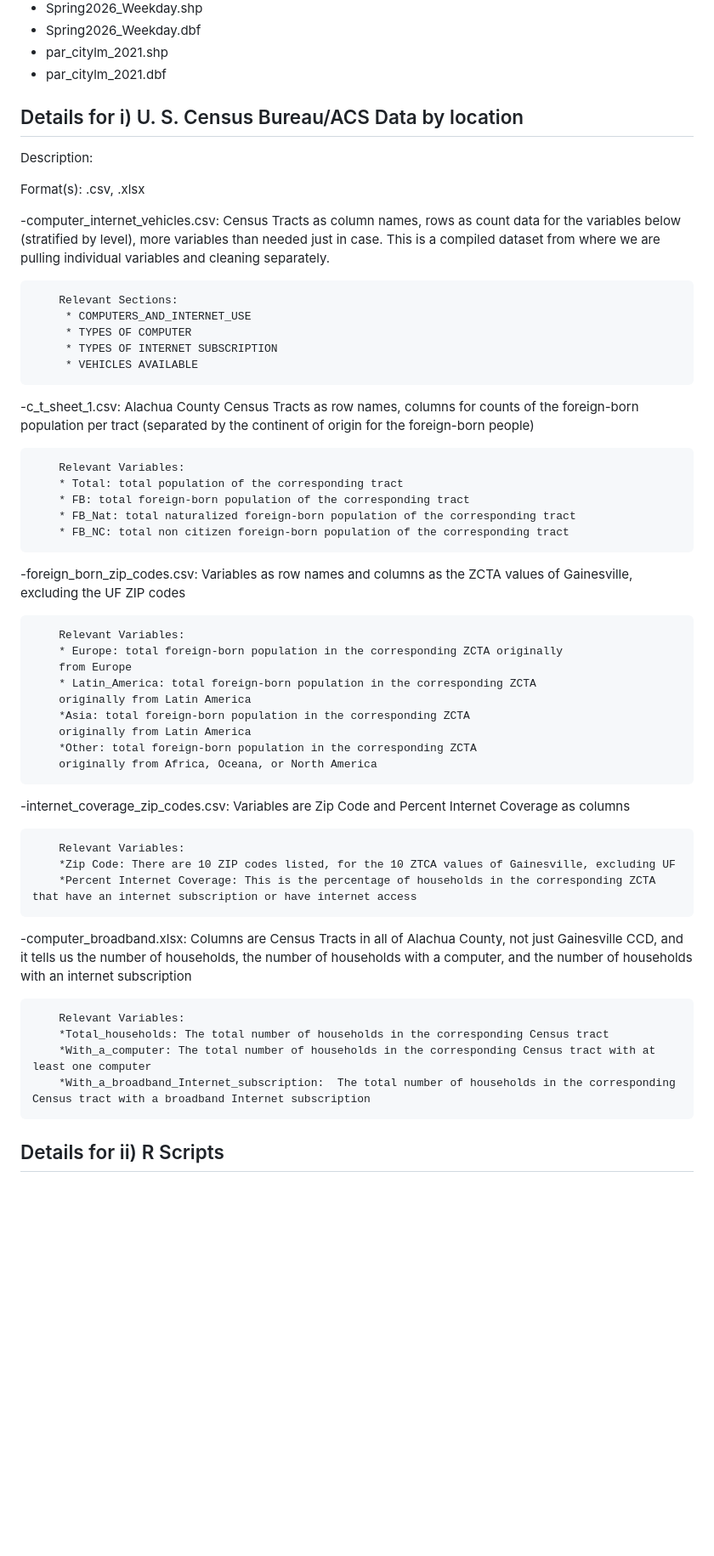
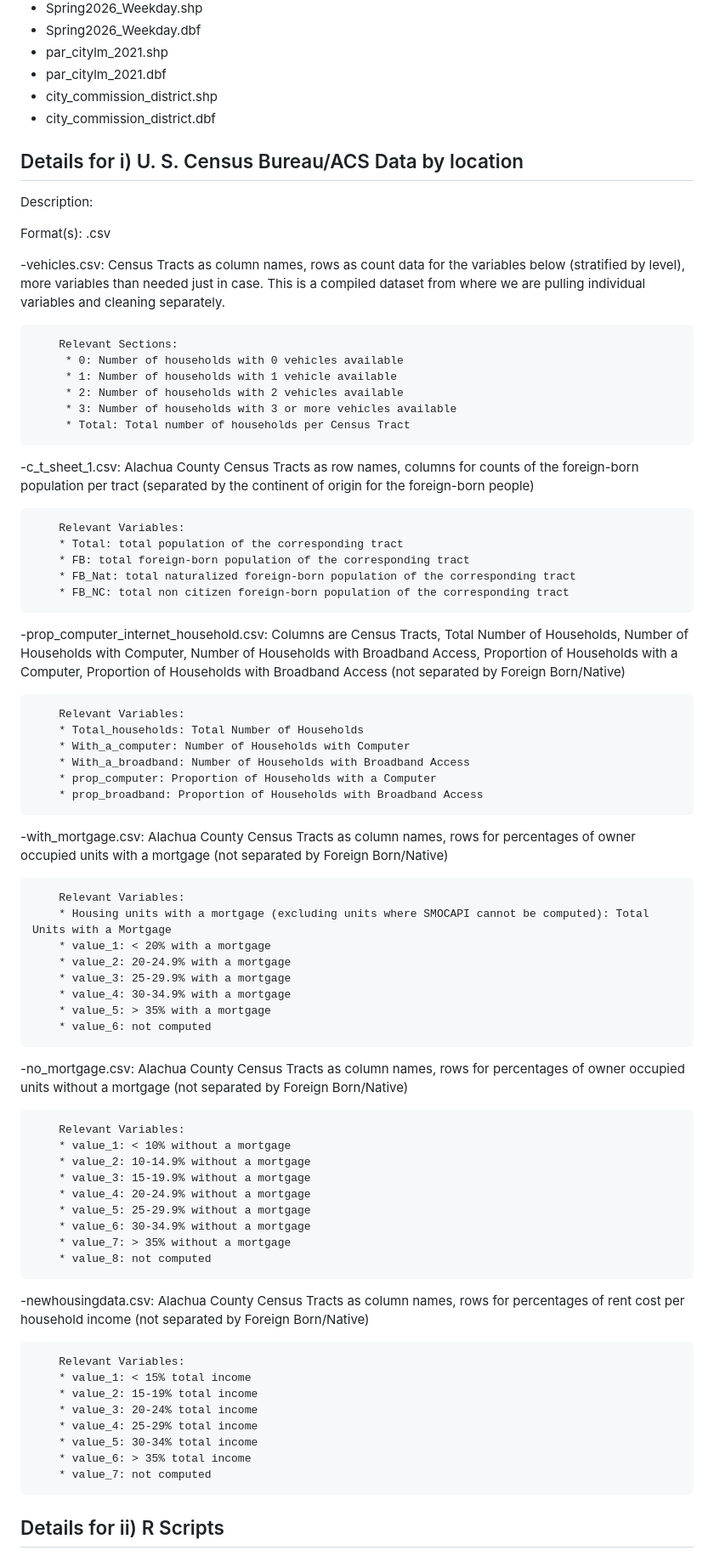
Before and after one commit to sitchlerj/gainesvilleteam3, a Markdown page: README.md, the part around one of its changes. Shown at 85% size. Drawn GitHub-style; blank space fills up the shorter version.

```diff
--- a/README.md
+++ b/README.md
@@ -46,20 +45,23 @@ v) Geographical Files
 - Spring2026_Weekday.dbf
 - par_citylm_2021.shp
 - par_citylm_2021.dbf
+- city_commission_district.shp
+- city_commission_district.dbf
 
 Details for i) U. S. Census Bureau/ACS Data by location
 ---------------------------------------
 Description:
 
-Format(s): .csv, .xlsx
+Format(s): .csv
 
--computer_internet_vehicles.csv: Census Tracts as column names, rows as count data for the variables below (stratified by level), more variables than needed just in case. This is a compiled dataset from where we are pulling individual variables and cleaning separately.
+-vehicles.csv: Census Tracts as column names, rows as count data for the variables below (stratified by level), more variables than needed just in case. This is a compiled dataset from where we are pulling individual variables and cleaning separately.
 
 		Relevant Sections:
- 		 * COMPUTERS_AND_INTERNET_USE
- 		 * TYPES OF COMPUTER
-  		 * TYPES OF INTERNET SUBSCRIPTION
-		 * VEHICLES AVAILABLE
+ 		 * 0: Number of households with 0 vehicles available
+		 * 1: Number of households with 1 vehicle available
+		 * 2: Number of households with 2 vehicles available
+		 * 3: Number of households with 3 or more vehicles available
+		 * Total: Total number of households per Census Tract
 -c_t_sheet_1.csv: Alachua County Census Tracts as row names, columns for counts of the foreign-born population per tract (separated by the continent of origin for the foreign-born people)
 
 		Relevant Variables:
@@ -67,28 +69,48 @@ Format(s): .csv, .xlsx
 		* FB: total foreign-born population of the corresponding tract
 		* FB_Nat: total naturalized foreign-born population of the corresponding tract
 		* FB_NC: total non citizen foreign-born population of the corresponding tract
--foreign_born_zip_codes.csv: Variables as row names and columns as the ZCTA values of Gainesville, excluding the UF ZIP codes
+-prop_computer_internet_household.csv: Columns are Census Tracts, Total Number of Households, Number of Households with Computer, Number of Households with Broadband Access, Proportion of Households with a Computer, Proportion of Households with Broadband Access (not separated by Foreign Born/Native)
 
 		Relevant Variables:
-		* Europe: total foreign-born population in the corresponding ZCTA originally
-		from Europe
-		* Latin_America: total foreign-born population in the corresponding ZCTA
-		originally from Latin America
-		*Asia: total foreign-born population in the corresponding ZCTA
-		originally from Latin America
-		*Other: total foreign-born population in the corresponding ZCTA
-		originally from Africa, Oceana, or North America
--internet_coverage_zip_codes.csv: Variables are Zip Code and Percent Internet Coverage as columns
+		* Total_households: Total Number of Households
+		* With_a_computer: Number of Households with Computer
+		* With_a_broadband: Number of Households with Broadband Access
+		* prop_computer: Proportion of Households with a Computer
+		* prop_broadband: Proportion of Households with Broadband Access
+-with_mortgage.csv: Alachua County Census Tracts as column names, rows for percentages of owner occupied units with a mortgage (not separated by Foreign Born/Native)
 
 		Relevant Variables:
-		*Zip Code: There are 10 ZIP codes listed, for the 10 ZTCA values of Gainesville, excluding UF
-		*Percent Internet Coverage: This is the percentage of households in the corresponding ZCTA that have an internet subscription or have internet access
--computer_broadband.xlsx: Columns are Census Tracts in all of Alachua County, not just Gainesville CCD, and it tells us the number of households, the number of households with a computer, and the number of households with an internet subscription
+		* Housing units with a mortgage (excluding units where SMOCAPI cannot be computed): Total Units with a Mortgage
+		* value_1: < 20% with a mortgage
+		* value_2: 20-24.9% with a mortgage
+		* value_3: 25-29.9% with a mortgage
+		* value_4: 30-34.9% with a mortgage
+		* value_5: > 35% with a mortgage
+		* value_6: not computed
+
+
+-no_mortgage.csv: Alachua County Census Tracts as column names, rows for percentages of owner occupied units without a mortgage (not separated by Foreign Born/Native)
 
 		Relevant Variables:
-		*Total_households: The total number of households in the corresponding Census tract
-		*With_a_computer: The total number of households in the corresponding Census tract with at least one computer
-		*With_a_broadband_Internet_subscription:  The total number of households in the corresponding Census tract with a broadband Internet subscription
+		* value_1: < 10% without a mortgage
+		* value_2: 10-14.9% without a mortgage
+		* value_3: 15-19.9% without a mortgage
+		* value_4: 20-24.9% without a mortgage
+		* value_5: 25-29.9% without a mortgage
+		* value_6: 30-34.9% without a mortgage
+		* value_7: > 35% without a mortgage
+		* value_8: not computed
+
+-newhousingdata.csv: Alachua County Census Tracts as column names, rows for percentages of rent cost per household income (not separated by Foreign Born/Native)
+
+		Relevant Variables:
+		* value_1: < 15% total income
+		* value_2: 15-19% total income
+		* value_3: 20-24% total income
+		* value_4: 25-29% total income
+		* value_5: 30-34% total income
+		* value_6: > 35% total income
+		* value_7: not computed
 
 Details for ii) R Scripts
 ---------------------------------------
```
Also changed, not shown: other parts of README.md (+11 -11 lines).
